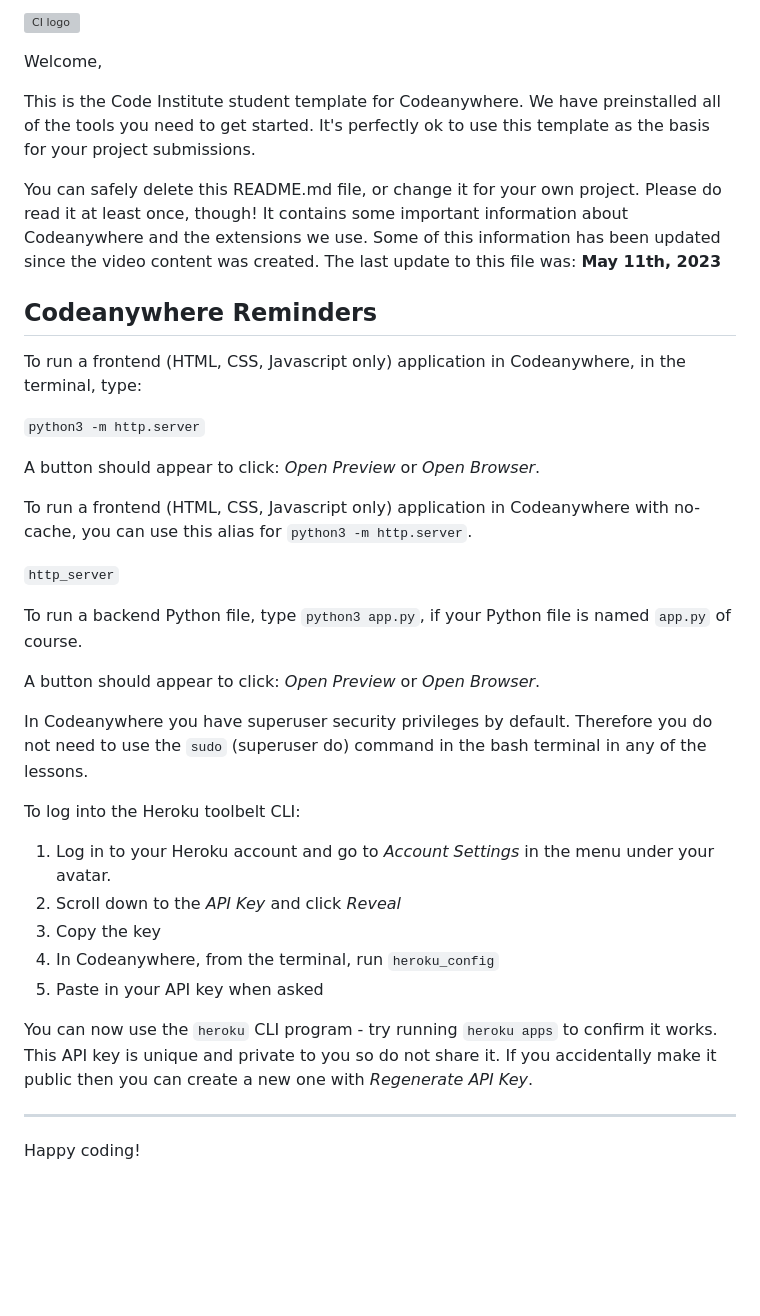
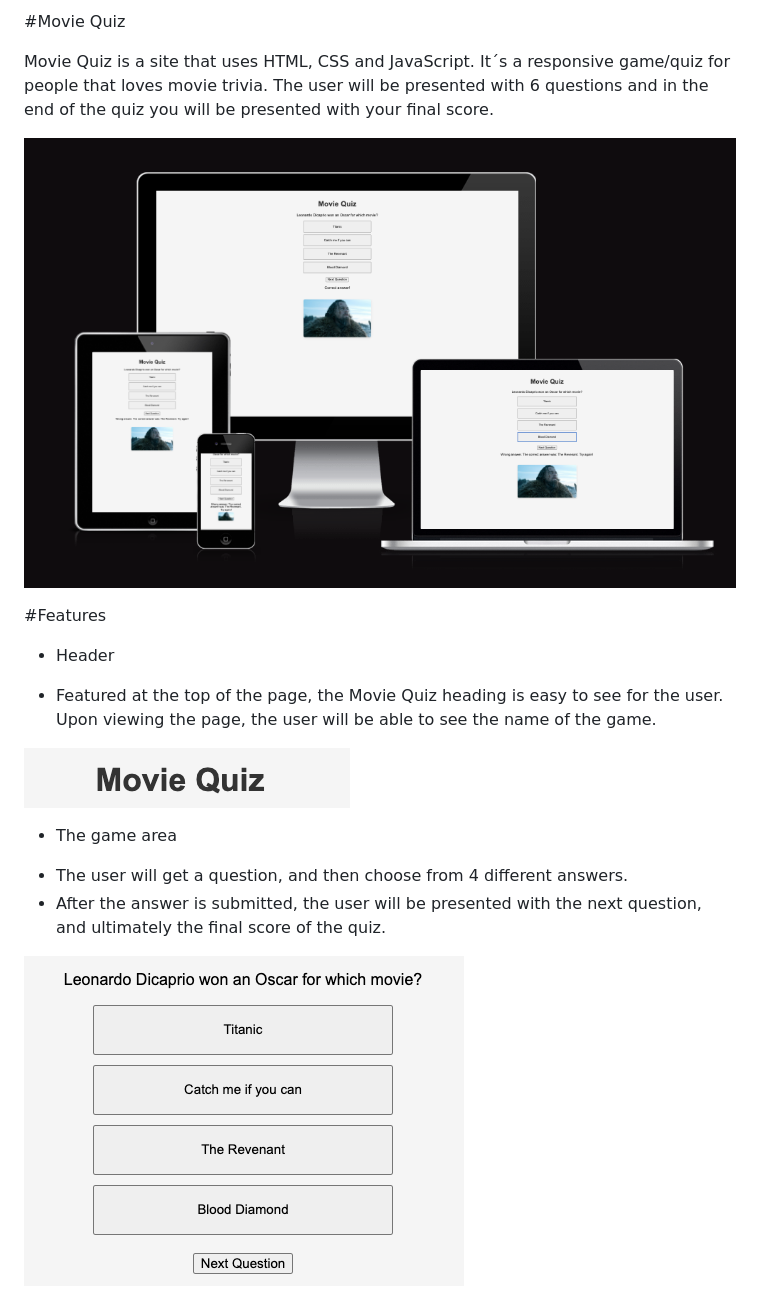
Before and after one commit to tobiaschristophe/quiz-game, a Markdown page: README.md, the part around the change. Rendered like a GitHub page; pictures changed too: assets/css/images/amiresponsive.jpg (added), assets/css/images/gamearea.jpg (added), assets/css/images/header.jpg (added); blank space fills up the shorter version; grey boxes are pictures that could not be loaded.

Commit message:
Add initial info in readme

```diff
--- a/README.md
+++ b/README.md
@@ -1,39 +1,18 @@
-![CI logo](https://codeinstitute.s3.amazonaws.com/fullstack/ci_logo_small.png)
+#Movie Quiz
 
-Welcome,
+Movie Quiz is a site that uses HTML, CSS and JavaScript. It´s a responsive game/quiz for people that loves movie trivia. The user will be presented with 6 questions and in the end of the quiz you will be presented with your final score.
 
-This is the Code Institute student template for Codeanywhere. We have preinstalled all of the tools you need to get started. It's perfectly ok to use this template as the basis for your project submissions.
+![Image Alt Text](assets/css/images/amiresponsive.jpg)
 
-You can safely delete this README.md file, or change it for your own project. Please do read it at least once, though! It contains some important information about Codeanywhere and the extensions we use. Some of this information has been updated since the video content was created. The last update to this file was: **May 11th, 2023**
+#Features
 
-## Codeanywhere Reminders
+* Header
+- Featured at the top of the page, the Movie Quiz heading is easy to see for the user. Upon viewing the page, the user will be able to see the name of the game.
 
-To run a frontend (HTML, CSS, Javascript only) application in Codeanywhere, in the terminal, type:
+![Image Alt Text](assets/css/images/header.jpg)
 
-`python3 -m http.server`
+* The game area
+- The user will get a question, and then choose from 4 different answers.
+- After the answer is submitted, the user will be presented with the next question, and ultimately the final score of the quiz.
 
-A button should appear to click: _Open Preview_ or _Open Browser_.
-
-To run a frontend (HTML, CSS, Javascript only) application in Codeanywhere with no-cache, you can use this alias for `python3 -m http.server`.
-
-`http_server`
-
-To run a backend Python file, type `python3 app.py`, if your Python file is named `app.py` of course.
-
-A button should appear to click: _Open Preview_ or _Open Browser_.
-
-In Codeanywhere you have superuser security privileges by default. Therefore you do not need to use the `sudo` (superuser do) command in the bash terminal in any of the lessons.
-
-To log into the Heroku toolbelt CLI:
-
-1. Log in to your Heroku account and go to _Account Settings_ in the menu under your avatar.
-2. Scroll down to the _API Key_ and click _Reveal_
-3. Copy the key
-4. In Codeanywhere, from the terminal, run `heroku_config`
-5. Paste in your API key when asked
-
-You can now use the `heroku` CLI program - try running `heroku apps` to confirm it works. This API key is unique and private to you so do not share it. If you accidentally make it public then you can create a new one with _Regenerate API Key_.
-
----
-
-Happy coding!
+![Image Alt Text](assets/css/images/gamearea.jpg)
```
Also changed, not shown: assets/css/images/feedback.jpg (added), 2 other files.
